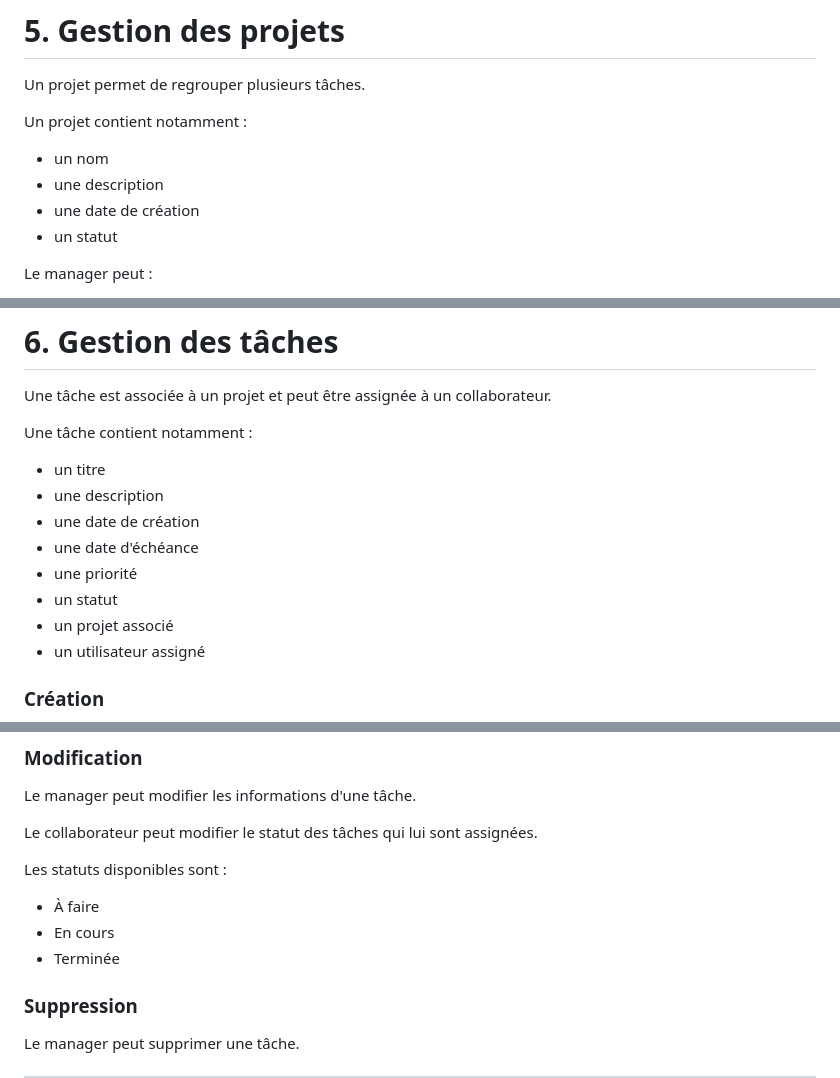
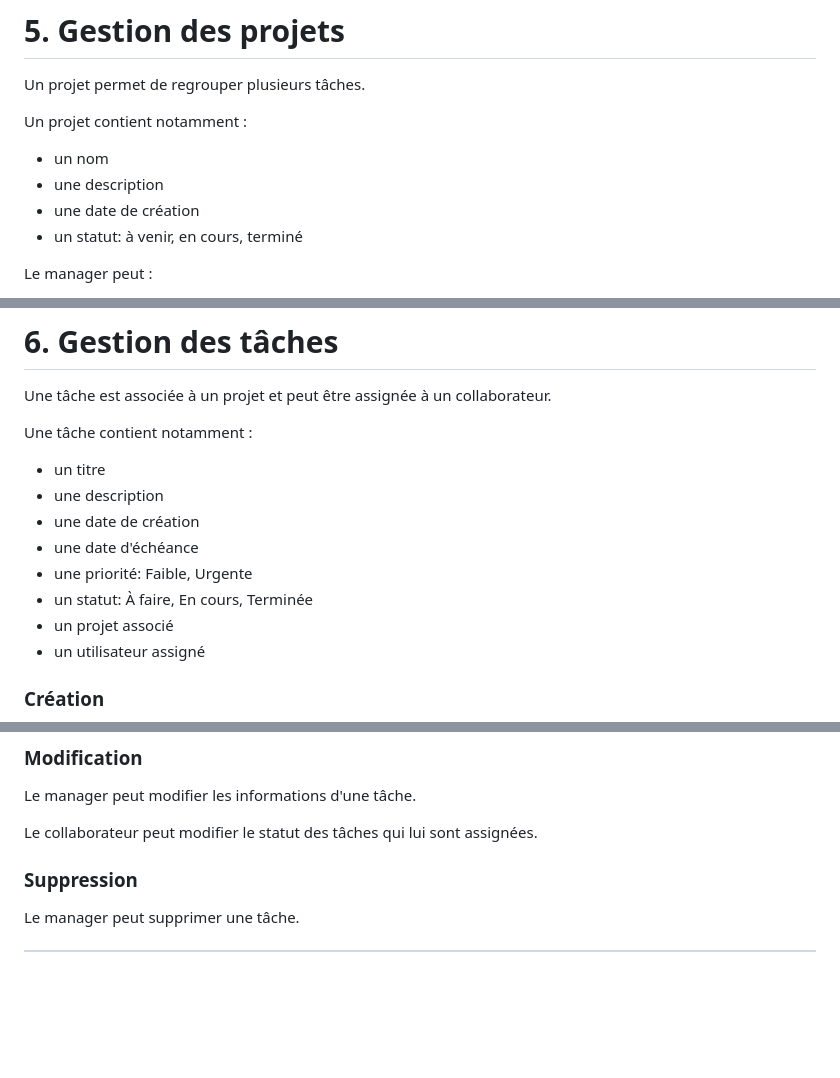
Before and after one commit to krmsln/progserv2-projetlibre_tess_kerem, a Markdown page: cahier-des-charges/README.md, 3 parts joined by grey strips. Drawn GitHub-style; blank space fills up the shorter version.

Commit message:
Corrections

```diff
--- a/cahier-des-charges/README.md
+++ b/cahier-des-charges/README.md
@@ -93,7 +93,7 @@ Un projet contient notamment :
 - un nom
 - une description
 - une date de création
-- un statut
+- un statut: à venir, en cours, terminé
 
 Le manager peut :
 
@@ -120,8 +120,8 @@ Une tâche contient notamment :
 - une description
 - une date de création
 - une date d'échéance
-- une priorité
-- un statut
+- une priorité: Faible, Urgente
+- un statut: À faire, En cours, Terminée
 - un projet associé
 - un utilisateur assigné
 
@@ -154,12 +154,6 @@ Le manager peut modifier les informations d'une tâche.
 
 Le collaborateur peut modifier le statut des tâches qui lui sont assignées.
 
-Les statuts disponibles sont :
-
-- À faire
-- En cours
-- Terminée
-
 ### Suppression
 
 Le manager peut supprimer une tâche.
```
Also changed, not shown: other parts of cahier-des-charges/README.md (+2 -2 lines).
